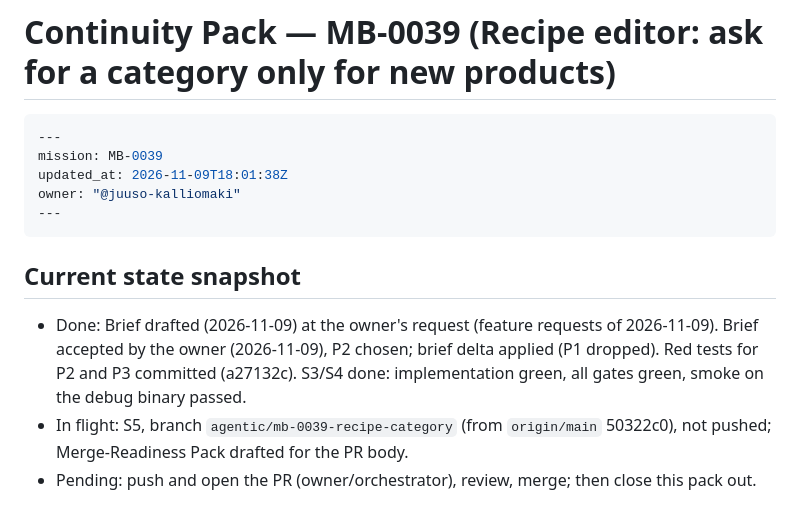
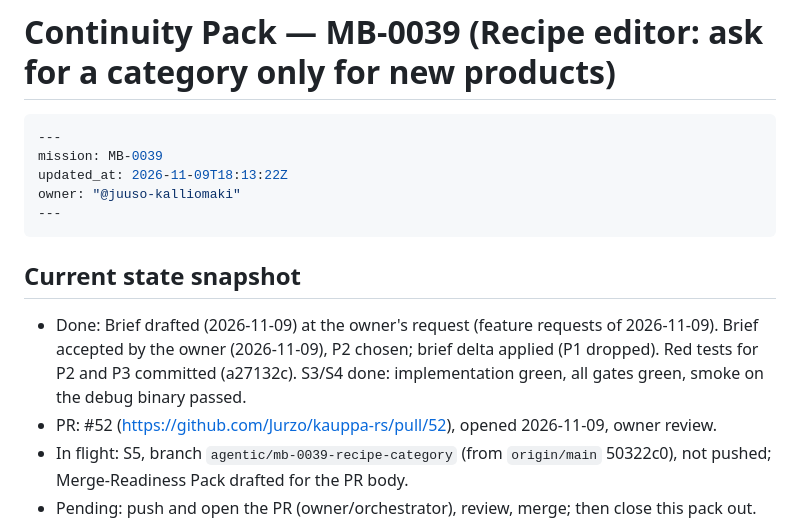
Before and after one commit to Jurzo/kauppa-rs, a Markdown page: .agentic/continuity/MB-0039.md, the part around the change. GitHub-like rendering.

Commit message:
docs(agentic): record PR #52 in MB-0039's Continuity Pack
Co-Authored-By: Claude Opus 5.5 <noreply@anthropic.com>
Claude-Session: https://claude.ai/code/session_01Nd4Xp2VbYkxDRK78ScVC54

````diff
--- a/.agentic/continuity/MB-0039.md
+++ b/.agentic/continuity/MB-0039.md
@@ -3,7 +3,7 @@
 ```yaml
 ---
 mission: MB-0039
-updated_at: 2026-11-09T18:01:38Z
+updated_at: 2026-11-09T18:13:22Z
 owner: "@juuso-kalliomaki"
 ---
 ```
@@ -11,6 +11,7 @@ owner: "@juuso-kalliomaki"
 ## Current state snapshot
 
 - Done: Brief drafted (2026-11-09) at the owner's request (feature requests of 2026-11-09). Brief accepted by the owner (2026-11-09), P2 chosen; brief delta applied (P1 dropped). Red tests for P2 and P3 committed (a27132c). S3/S4 done: implementation green, all gates green, smoke on the debug binary passed.
+- PR: #52 (https://github.com/Jurzo/kauppa-rs/pull/52), opened 2026-11-09, owner review.
 - In flight: S5, branch `agentic/mb-0039-recipe-category` (from `origin/main` 50322c0), not pushed; Merge-Readiness Pack drafted for the PR body.
 - Pending: push and open the PR (owner/orchestrator), review, merge; then close this pack out.
 - True-right-now facts the next agent needs:
````
